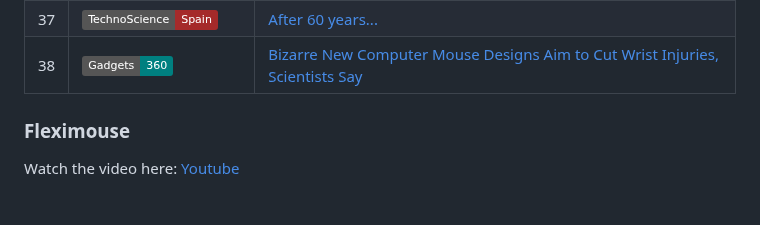
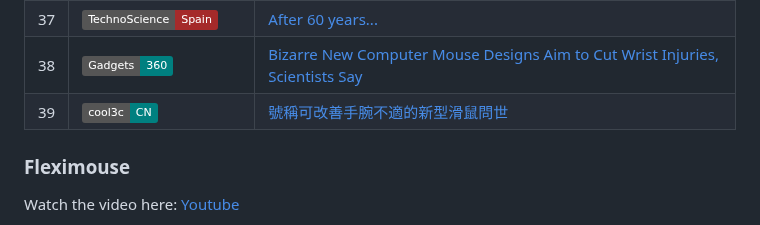
Before and after one commit to orioli/Modified-ISO-9241-9-, a Markdown page: README.md, the part around the change. Rendered like a GitHub page; badges without logos.

```diff
--- a/README.md
+++ b/README.md
@@ -39,6 +39,8 @@
 | 36 | ![kg](https://img.shields.io/badge/KGTimes-Japan-yellow) | [Kagnamtimes](https://www.kangnamtimes.com/ja/report/article/536868/) |
 | 37 | ![tk](https://img.shields.io/badge/TechnoScience-Spain-brown) | [After 60 years...](https://www.techno-science.net/en/news/after-60-years-the-computer-mouse-is-radically-changing-N27609.html) |
 | 38 | ![tk3](https://img.shields.io/badge/Gadgets-360-teal) | [Bizarre New Computer Mouse Designs Aim to Cut Wrist Injuries, Scientists Say](https://www.gadgets360.com/science/news/bizarre-new-computer-mouse-designs-aim-to-cut-wrist-injuries-scientists-say-9324148) |
+| 39 | ![tk4](https://img.shields.io/badge/cool3c-CN-teal) | [號稱可改善手腕不適的新型滑鼠問世](https://www.cool3c.com/article/243331) |
+
 
 
 
```
